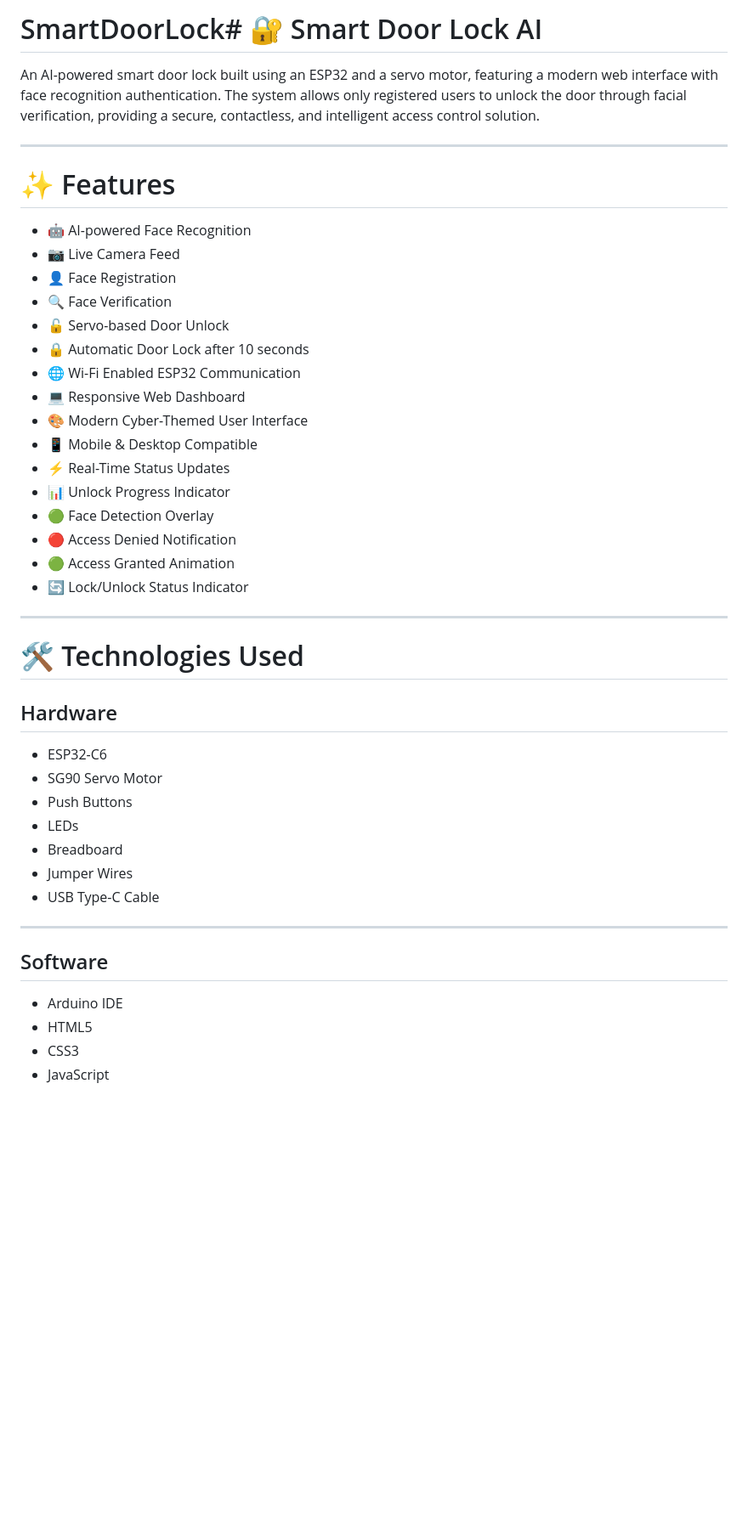
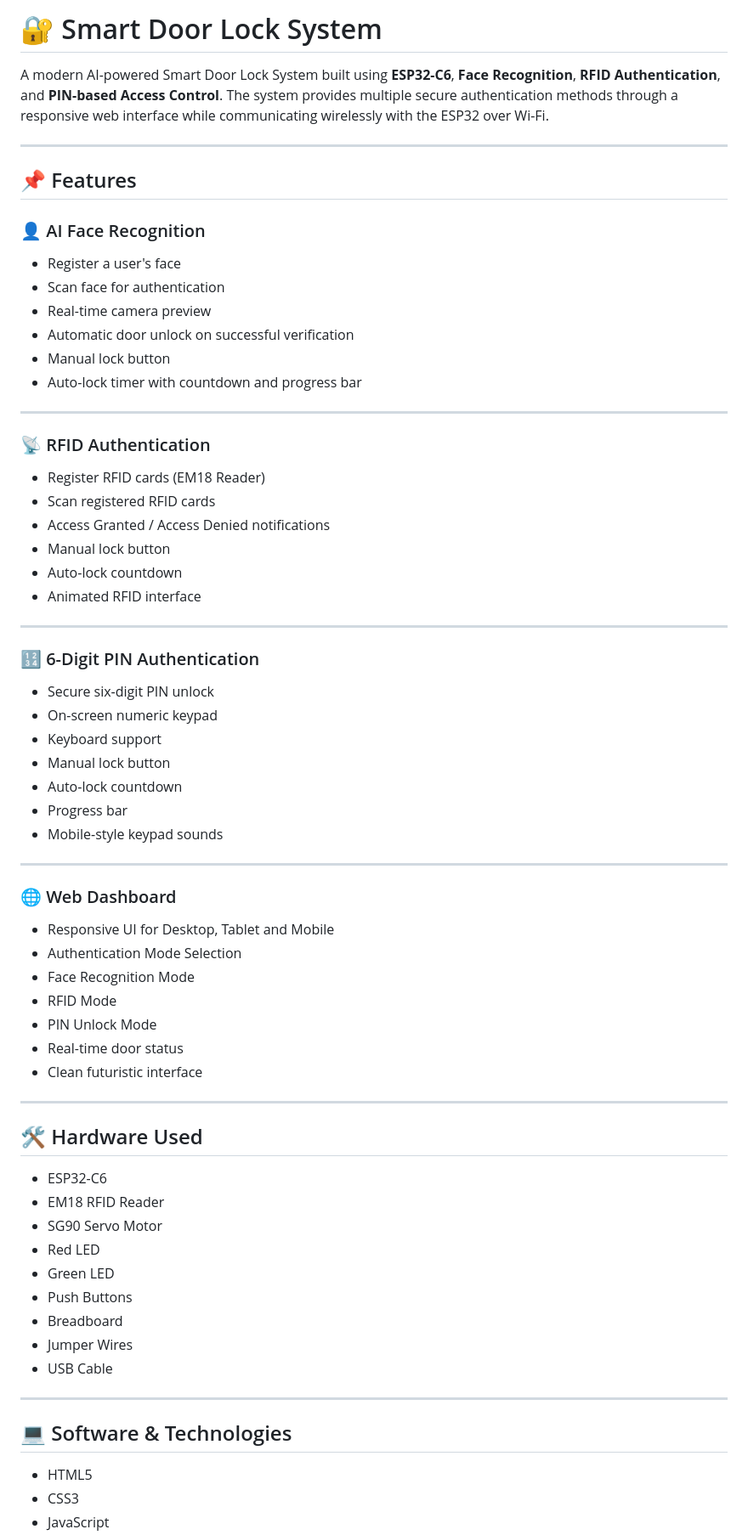
Before and after one commit to arbanerjee17/SmartDoorLock, a Markdown page: README.md, the part around one of its changes. Shown at 85% size. GitHub-like rendering; blank space fills up the shorter version.

```diff
--- a/README.md
+++ b/README.md
@@ -1,47 +1,69 @@
-# SmartDoorLock# 🔐 Smart Door Lock AI
+# 🔐 Smart Door Lock System
 
-An AI-powered smart door lock built using an ESP32 and a servo motor, featuring a modern web interface with face recognition authentication. The system allows only registered users to unlock the door through facial verification, providing a secure, contactless, and intelligent access control solution.
+A modern AI-powered Smart Door Lock System built using **ESP32-C6**, **Face Recognition**, **RFID Authentication**, and **PIN-based Access Control**. The system provides multiple secure authentication methods through a responsive web interface while communicating wirelessly with the ESP32 over Wi-Fi.
 
 ---
 
-# ✨ Features
+## 📌 Features
 
-- 🤖 AI-powered Face Recognition
-- 📷 Live Camera Feed
-- 👤 Face Registration
-- 🔍 Face Verification
-- 🔓 Servo-based Door Unlock
-- 🔒 Automatic Door Lock after 10 seconds
-- 🌐 Wi-Fi Enabled ESP32 Communication
-- 💻 Responsive Web Dashboard
-- 🎨 Modern Cyber-Themed User Interface
-- 📱 Mobile & Desktop Compatible
-- ⚡ Real-Time Status Updates
-- 📊 Unlock Progress Indicator
-- 🟢 Face Detection Overlay
-- 🔴 Access Denied Notification
-- 🟢 Access Granted Animation
-- 🔄 Lock/Unlock Status Indicator
+### 👤 AI Face Recognition
+- Register a user's face
+- Scan face for authentication
+- Real-time camera preview
+- Automatic door unlock on successful verification
+- Manual lock button
+- Auto-lock timer with countdown and progress bar
 
 ---
 
-# 🛠 Technologies Used
-
-## Hardware
-
-- ESP32-C6
-- SG90 Servo Motor
-- Push Buttons
-- LEDs
-- Breadboard
-- Jumper Wires
-- USB Type-C Cable
+### 📡 RFID Authentication
+- Register RFID cards (EM18 Reader)
+- Scan registered RFID cards
+- Access Granted / Access Denied notifications
+- Manual lock button
+- Auto-lock countdown
+- Animated RFID interface
 
 ---
 
-## Software
+### 🔢 6-Digit PIN Authentication
+- Secure six-digit PIN unlock
+- On-screen numeric keypad
+- Keyboard support
+- Manual lock button
+- Auto-lock countdown
+- Progress bar
+- Mobile-style keypad sounds
 
-- Arduino IDE
+---
+
+### 🌐 Web Dashboard
+- Responsive UI for Desktop, Tablet and Mobile
+- Authentication Mode Selection
+- Face Recognition Mode
+- RFID Mode
+- PIN Unlock Mode
+- Real-time door status
+- Clean futuristic interface
+
+---
+
+## 🛠 Hardware Used
+
+- ESP32-C6
+- EM18 RFID Reader
+- SG90 Servo Motor
+- Red LED
+- Green LED
+- Push Buttons
+- Breadboard
+- Jumper Wires
+- USB Cable
+
+---
+
+## 💻 Software & Technologies
+
 - HTML5
 - CSS3
 - JavaScript
```
Also changed, not shown: other parts of README.md (+93 -159 lines).
